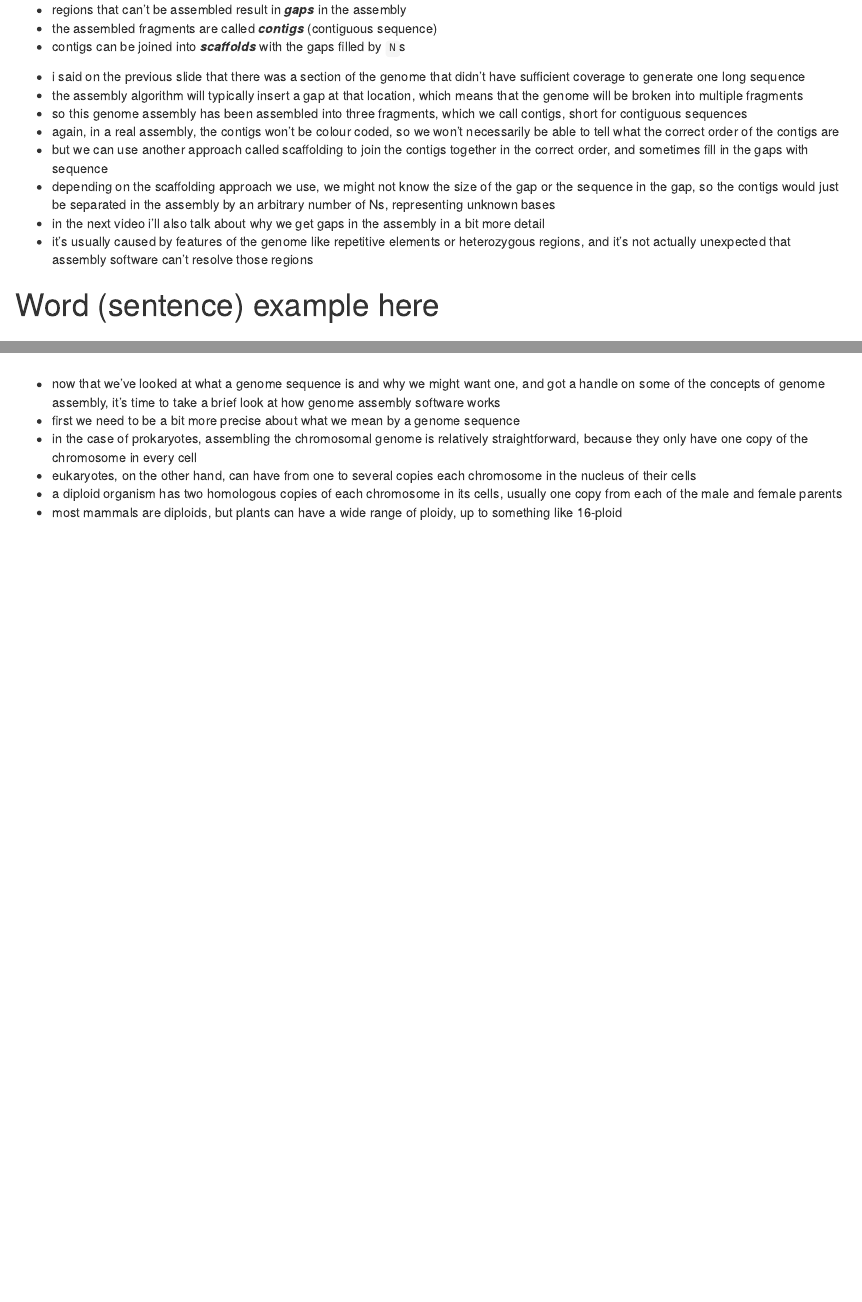
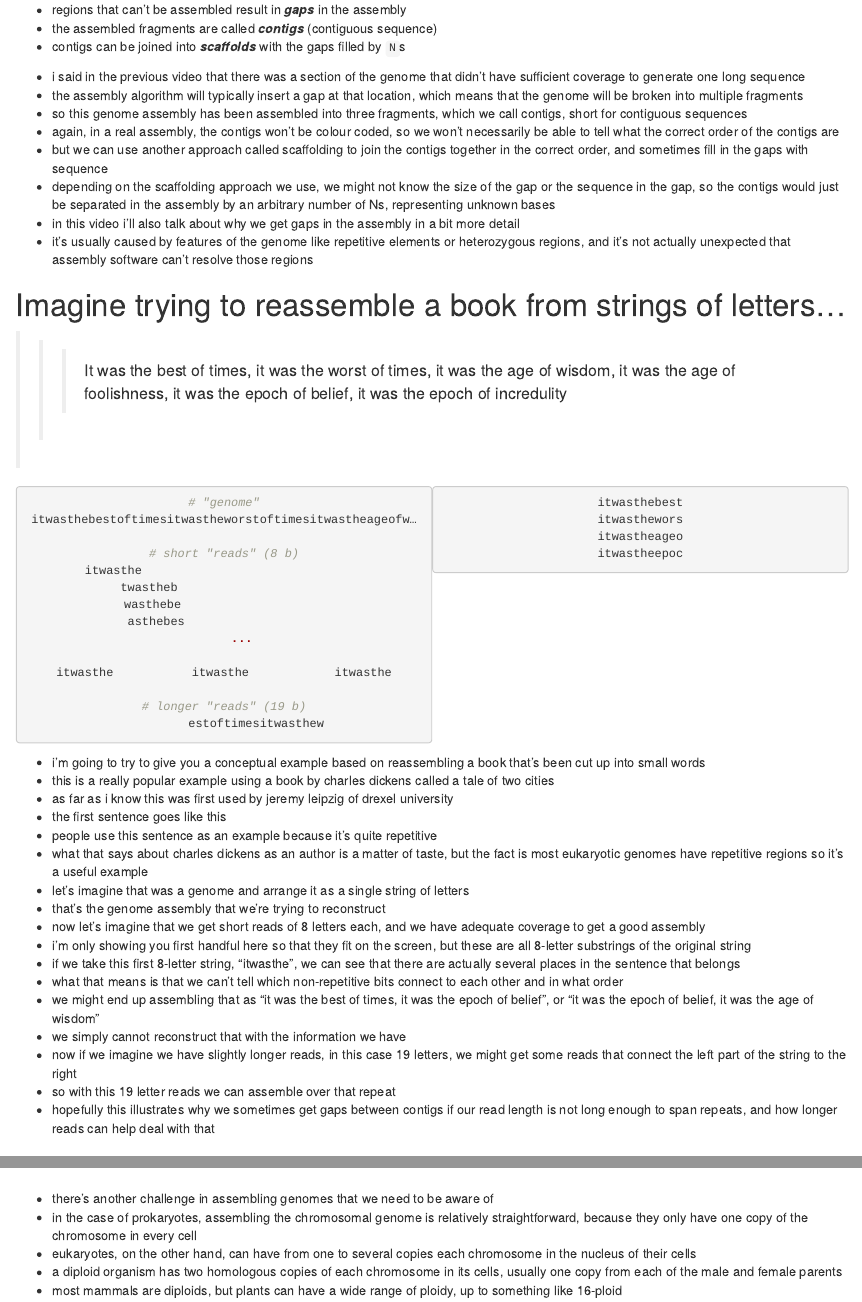
Before and after one commit to TomHarrop/assembly-20210416, an R Markdown document (2_algorithms_and_software.Rmd): the page in a window 1100 px wide, from 230 px down, and a second part further down, joined at a grey line. Rendered offline with R 4.5, knitr and Pandoc, with nearby package versions.

Commit message:
numpy notes'

````diff
--- a/2_algorithms_and_software.Rmd
+++ b/2_algorithms_and_software.Rmd
@@ -10,17 +10,84 @@
 
 ::: notes
 \tiny
-- i said on the previous slide that there was a section of the genome that didn't have sufficient coverage to generate one long sequence
+- i said in the previous video that there was a section of the genome that didn't have sufficient coverage to generate one long sequence
 - the assembly algorithm will typically insert a gap at that location, which means that the genome will be broken into multiple fragments
 - so this genome assembly has been assembled into three fragments, which we call contigs, short for contiguous sequences
 - again, in a real assembly, the contigs won't be colour coded, so we won't necessarily be able to tell what the correct order of the contigs are
 - but we can use another approach called scaffolding to join the contigs together in the correct order, and sometimes fill in the gaps with sequence
 - depending on the scaffolding approach we use, we might not know the size of the gap or the sequence in the gap, so the contigs would just be separated in the assembly by an arbitrary number of Ns, representing unknown bases
-- in the next video i'll also talk about why we get gaps in the assembly in a bit more detail
+- in this video i'll also talk about why we get gaps in the assembly in a bit more detail
 - it's usually caused by features of the genome like repetitive elements or heterozygous regions, and it's not actually unexpected that assembly software can't resolve those regions
 :::
 
-# Word (sentence) example here
+# Imagine trying to reassemble a book from strings of letters...
+
+>>> It was the best of times, it was the worst of times, it was the age of wisdom, it was the age of foolishness, it was the epoch of belief, it was the epoch of incredulity
+
+\vspace{2ex}
+
+\scriptsize
+
+:::::::::::::: {.columns align="center"}
+::: {.column width="0.6"}
+
+```{r, eval=FALSE,echo=TRUE}
+# "genome"
+itwasthebestoftimesitwastheworstoftimesitwastheageofw…
+
+# short "reads" (8 b)
+itwasthe
+ twastheb
+  wasthebe
+   asthebes
+     ...
+
+itwasthe           itwasthe            itwasthe
+
+# longer "reads" (19 b)
+         estoftimesitwasthew
+```
+
+:::
+::: {.column width="0.4"}
+
+```{r, eval=FALSE,echo=TRUE}
+itwasthebest
+itwasthewors
+itwastheageo
+itwastheepoc
+```
+
+
+:::
+::::::::::::::
+
+
+\source{
+Charles Dickens, \emph{A Tale of Two Cities}. Example: Jeremy Leipzig
+}
+
+::: notes
+\tiny
+- i'm going to try to give you a conceptual example based on reassembling a book that's been cut up into small words
+- this is a really popular example using a book by charles dickens called a tale of two cities
+- as far as i know this was first used by jeremy leipzig of drexel university
+- the first sentence goes like this
+- people use this sentence as an example because it's quite repetitive
+- what that says about charles dickens as an author is a matter of taste, but the fact is most eukaryotic genomes have repetitive regions so it's a useful example
+- let's imagine that was a genome and arrange it as a single string of letters
+- that's the genome assembly that we're trying to reconstruct
+- now let's imagine that we get short reads of 8 letters each, and we have adequate coverage to get a good assembly
+- i'm only showing you first handful here so that they fit on the screen, but these are all 8-letter substrings of the original string
+- if we take this first 8-letter string, "itwasthe", we can see that there are actually several places in the sentence that belongs
+- what that means is that we can't tell which non-repetitive bits connect to each other and in what order
+- we might end up assembling that as "it was the best of times, it was the epoch of belief", or "it was the epoch of belief, it was the age of wisdom"
+- we simply cannot reconstruct that with the information we have
+- now if we imagine we have slightly longer reads, in this case 19 letters, we might get some reads that connect the left part of the string to the right
+- so with this 19 letter reads we can assemble over that repeat
+- hopefully this illustrates why we sometimes get gaps between contigs if our read length is not long enough to span repeats, and how longer reads can help deal with that
+
+:::
 
 # ***Overlap-layout-consensus*** assembly (OLC)
 
@@ -154,8 +220,7 @@
 
 ::: notes
 \tiny
-- now that we've looked at what a genome sequence is and why we might want one, and got a handle on some of the concepts of genome assembly, it's time to take a brief look at how genome assembly software works
-- first we need to be a bit more precise about what we mean by a genome sequence
+- there's another challenge in assembling genomes that we need to be aware of
 - in the case of prokaryotes, assembling the chromosomal genome is relatively straightforward, because they only have one copy of the chromosome in every cell
 - eukaryotes, on the other hand, can have from one to several copies each chromosome in the nucleus of their cells
 - a diploid organism has two homologous copies of each chromosome in its cells, usually one copy from each of the male and female parents
````
Also changed, not shown: 1_intro_to_genomes.Rmd (+50 -48 lines), 3_metrics_and_scaffolding.Rmd (+20 -14 lines), 2_algorithms_and_software.Rmd (27 more changed lines).
